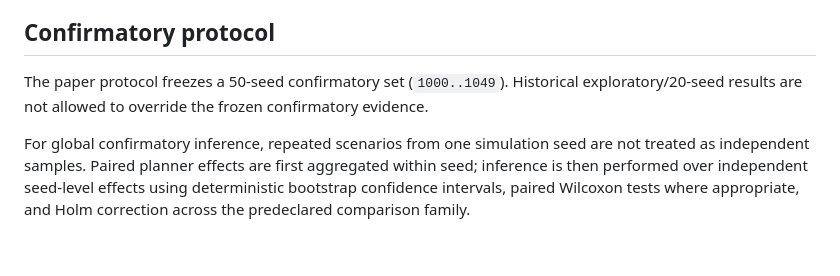
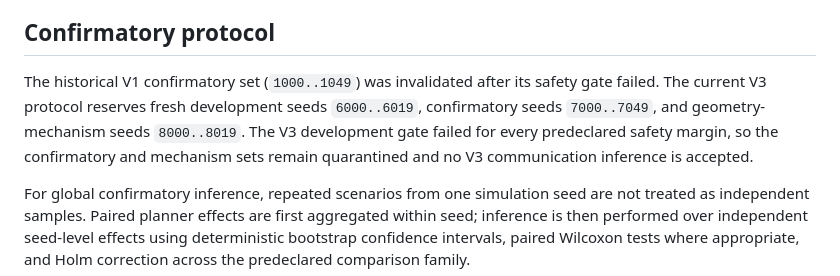
Before and after one commit to panagiotagrosdouli/pc-fmcw-robotics-planning, a Markdown page: README.md, the part around the change. GitHub-like rendering; blank space fills up the shorter version.

Commit message:
Record V3 development safety gate failure

```diff
--- a/README.md
+++ b/README.md
@@ -83,7 +83,7 @@ The planner, scenarios, and seeds are held fixed. The purpose is to test whether
 
 ## Confirmatory protocol
 
-The paper protocol freezes a 50-seed confirmatory set (`1000..1049`). Historical exploratory/20-seed results are not allowed to override the frozen confirmatory evidence.
+The historical V1 confirmatory set (`1000..1049`) was invalidated after its safety gate failed. The current V3 protocol reserves fresh development seeds `6000..6019`, confirmatory seeds `7000..7049`, and geometry-mechanism seeds `8000..8019`. The V3 development gate failed for every predeclared safety margin, so the confirmatory and mechanism sets remain quarantined and no V3 communication inference is accepted.
 
 For global confirmatory inference, repeated scenarios from one simulation seed are not treated as independent samples. Paired planner effects are first aggregated within seed; inference is then performed over independent seed-level effects using deterministic bootstrap confidence intervals, paired Wilcoxon tests where appropriate, and Holm correction across the predeclared comparison family.
 
```
